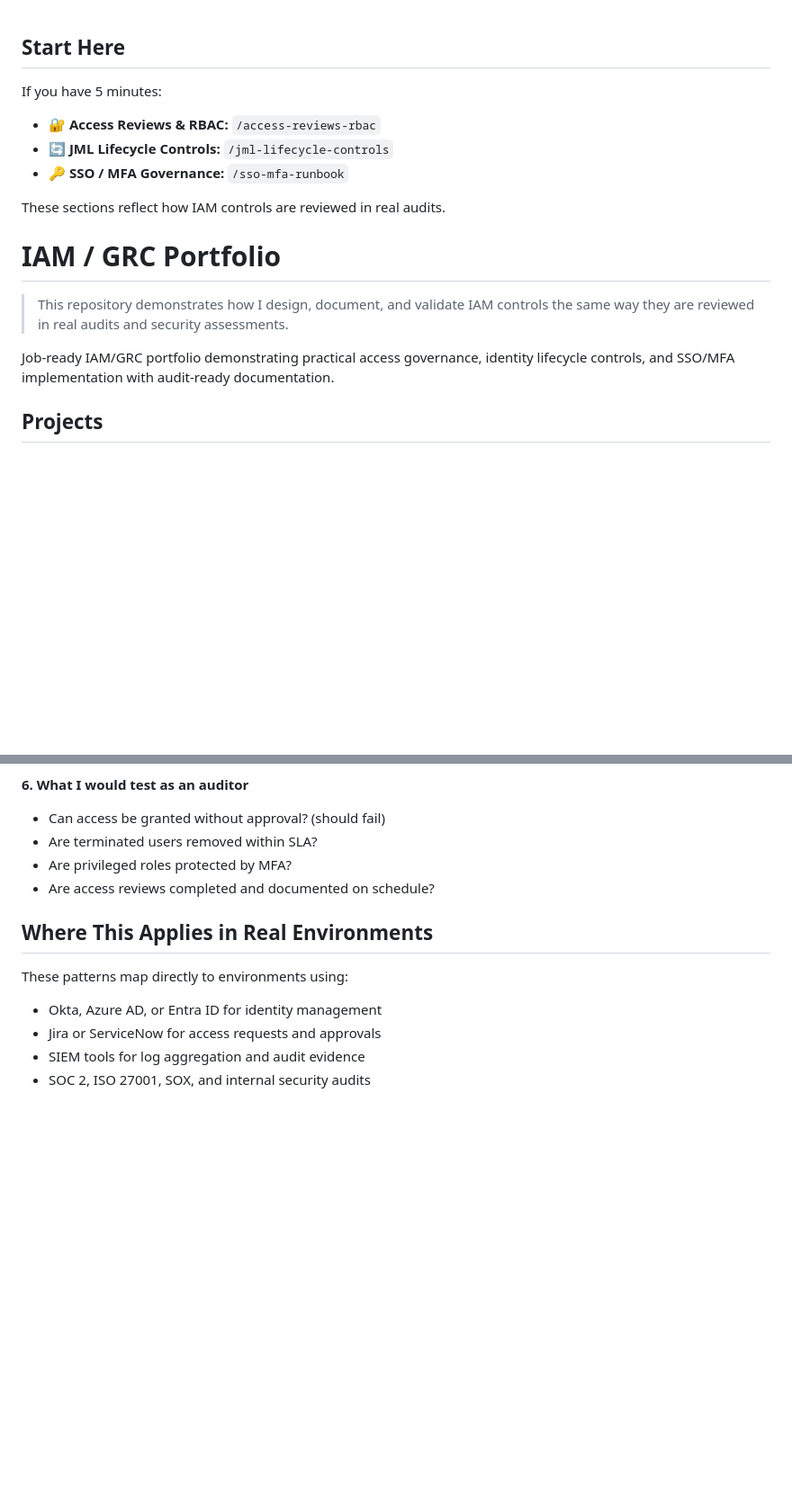
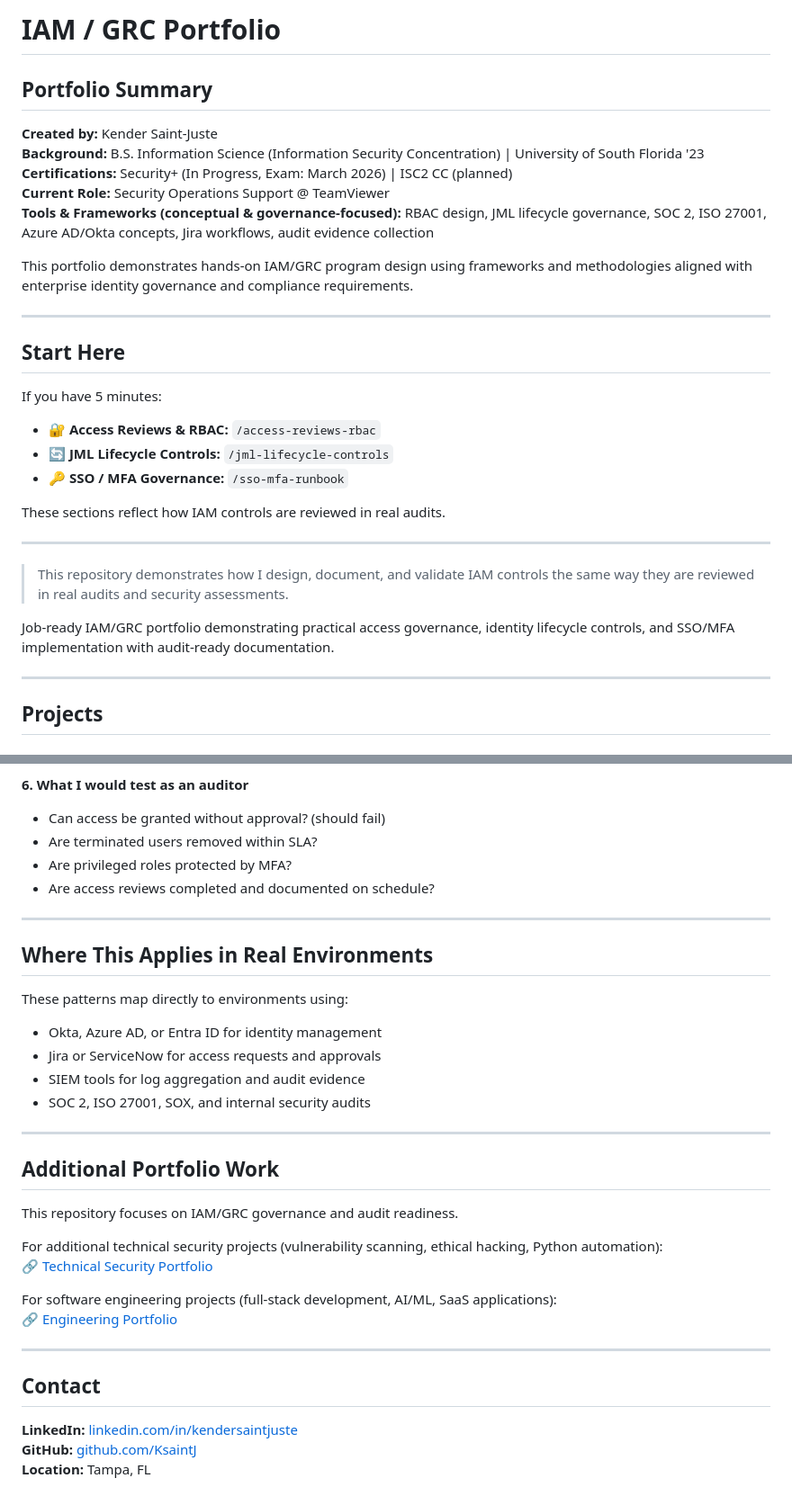
Before and after one commit to KsaintJ/iam-grc-portfolio, a Markdown page: README.md, 2 parts joined by grey strips. Shown at 90% size. GitHub-like rendering; blank space fills up the shorter version.

Commit message:
Enhance README with portfolio and contact details
Updated README to include portfolio summary, project details, and contact information.

```diff
--- a/README.md
+++ b/README.md
@@ -1,3 +1,17 @@
+# IAM / GRC Portfolio
+
+## Portfolio Summary
+
+**Created by:** Kender Saint-Juste
+**Background:** B.S. Information Science (Information Security Concentration) | University of South Florida '23
+**Certifications:** Security+ (In Progress, Exam: March 2026) | ISC2 CC (planned)
+**Current Role:** Security Operations Support @ TeamViewer
+**Tools & Frameworks (conceptual & governance-focused):** RBAC design, JML lifecycle governance, SOC 2, ISO 27001, Azure AD/Okta concepts, Jira workflows, audit evidence collection
+
+This portfolio demonstrates hands-on IAM/GRC program design using frameworks and methodologies aligned with enterprise identity governance and compliance requirements.
+
+---
+
 ## Start Here
 
 If you have 5 minutes:
@@ -7,12 +21,15 @@ If you have 5 minutes:
 
 These sections reflect how IAM controls are reviewed in real audits.
 
-# IAM / GRC Portfolio
+---
+
 > This repository demonstrates how I design, document, and validate IAM controls the same way they are reviewed in real audits and security assessments.
 
 Job-ready IAM/GRC portfolio demonstrating practical access governance,
 identity lifecycle controls, and SSO/MFA implementation with audit-ready
 documentation.
+
+---
 
 ## Projects
 
@@ -102,6 +135,8 @@ Evidence is organized to be audit-ready, not retroactively assembled.
 - Are privileged roles protected by MFA?
 - Are access reviews completed and documented on schedule?
 
+---
+
 ## Where This Applies in Real Environments
 
 These patterns map directly to environments using:
@@ -109,3 +144,23 @@ These patterns map directly to environments using:
 - Jira or ServiceNow for access requests and approvals
 - SIEM tools for log aggregation and audit evidence
 - SOC 2, ISO 27001, SOX, and internal security audits
+
+---
+
+## Additional Portfolio Work
+
+This repository focuses on IAM/GRC governance and audit readiness.
+
+For additional technical security projects (vulnerability scanning, ethical hacking, Python automation):
+🔗 [Technical Security Portfolio](https://kendersaintjuste7.wordpress.com/iam-grc-portfolio)
+
+For software engineering projects (full-stack development, AI/ML, SaaS applications):
+🔗 [Engineering Portfolio](https://portfolio-website-drab-delta-15.vercel.app)
+
+---
+
+## Contact
+
+**LinkedIn:** [linkedin.com/in/kendersaintjuste](https://www.linkedin.com/in/kendersaintjuste)
+**GitHub:** [github.com/KsaintJ](https://github.com/KsaintJ)
+**Location:** Tampa, FL
```
Also changed, not shown: other parts of README.md (+17 -1 lines).
